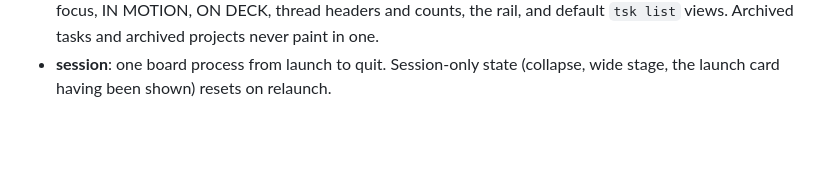
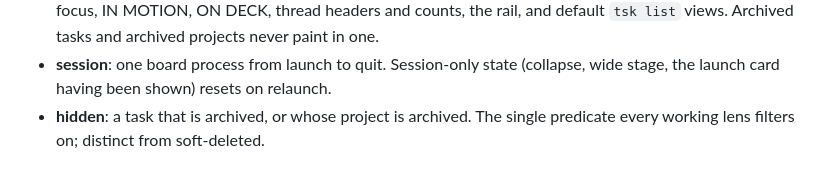
Before and after one commit to smarzban/herdr-tsk, a Markdown page: CONTEXT.md, the part around the change. GitHub-like rendering; blank space fills up the shorter version.

Commit message:
docs: archive design

```diff
--- a/CONTEXT.md
+++ b/CONTEXT.md
@@ -40,3 +40,4 @@ Canonical terms for this repo. No implementation detail.
 - **thread block**: the derived unit of one thread's header plus its ordered open tasks inside a deck section. Exists only in query output, never in the store.
 - **working lens**: any board or CLI view meant for current work: desk tab, projects tab, threads tab, project focus, IN MOTION, ON DECK, thread headers and counts, the rail, and default `tsk list` views. Archived tasks and archived projects never paint in one.
 - **session**: one board process from launch to quit. Session-only state (collapse, wide stage, the launch card having been shown) resets on relaunch.
+- **hidden**: a task that is archived, or whose project is archived. The single predicate every working lens filters on; distinct from soft-deleted.
```
Also changed, not shown: 1 other file.
